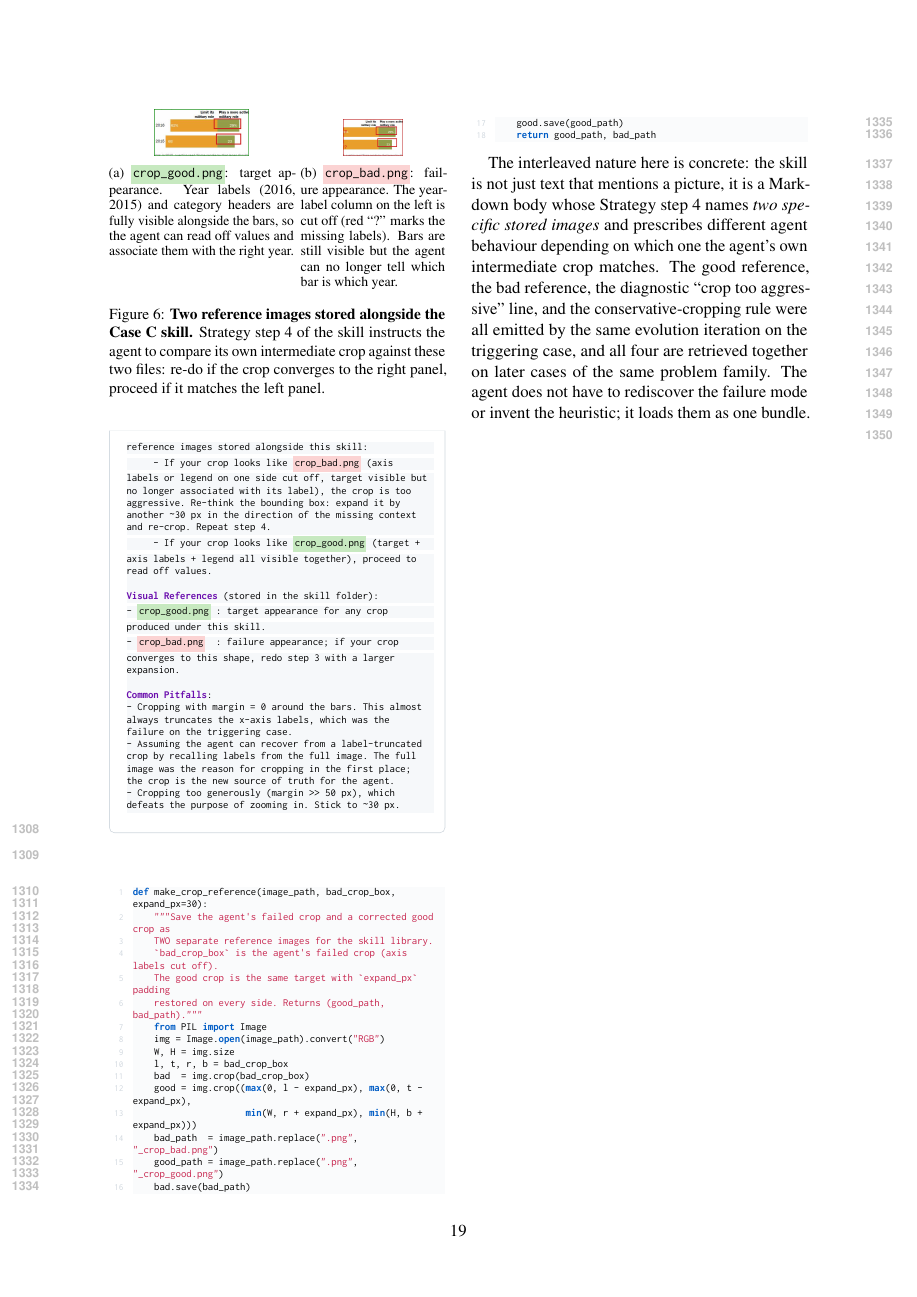
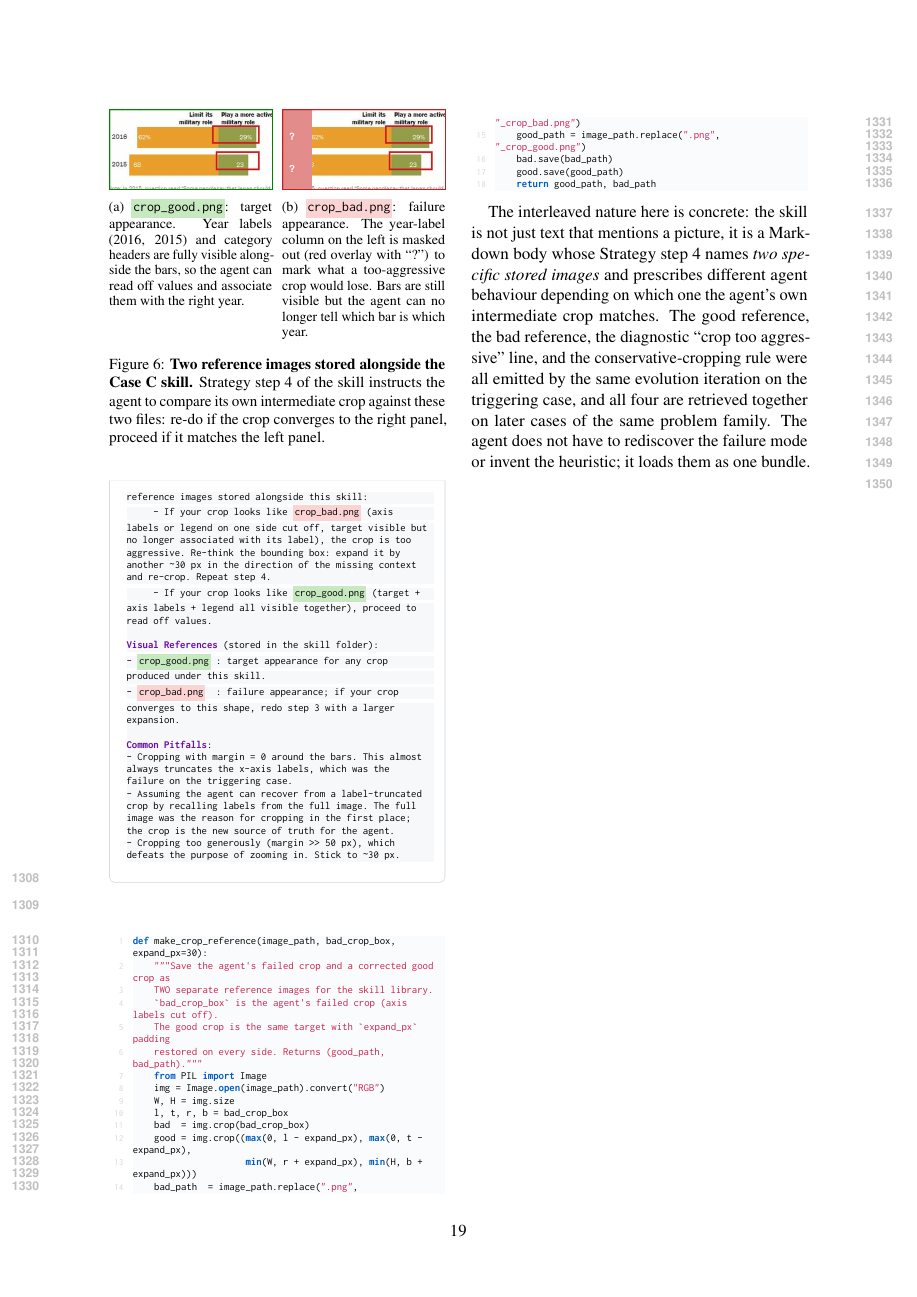
Before and after one commit to Xxxxxsun/vlm_agent_paper, a LaTeX paper (main.tex, which reads sections/A_appendix.tex): page 19 of 19. Compiled offline with pdfLaTeX.

Commit message:
Case C figure: regenerate good/bad as same-dimension images and use equal subfigure widths so display sizes match
Previous round forced height=0.25\columnwidth, which shrank both
images far below readable size (limited by the bad subfigure's
narrower box).

Better approach: make the two source images have the same
dimensions in the first place, so width=\linewidth across two
equally-sized subfigures gives identical display sizes and aligned
tops.

Regenerated both PNGs at the same canvas (606x300, scaled 2x from
303x150 raw crop of the original Pew Research chart):
  - crop_good.png: full chart, no occlusion, green frame.
  - crop_bad.png: same chart but the year-label column on the
    left is overlaid with a translucent red rectangle plus white
    "?" markers at the row positions where year labels would have
    been. Red frame around the panel.

The crop_bad image now shows the *same* spatial region as good
(both 606x300) but with the year-label info visually replaced by
a "masked-out" indicator -- representing "if your crop misses
this region, you lose this information."

Updated the figure LaTeX:
  - Both subfigures set to 0.485\columnwidth (equal widths) with
    \hfill between -- they fit the column with a small gutter.
  - Both images sized as width=\linewidth, so they render at the
    same size with naturally aligned tops.
  - The bad subcaption text updated to say the year-label column
    is "masked out" with a red overlay (matching the visual)
    rather than "cut off" (which was the old narrative when the
    image had narrower dimensions).

Co-Authored-By: Claude Opus 4.7 (1M context) <noreply@anthropic.com>

```diff
--- a/sections/A_appendix.tex
+++ b/sections/A_appendix.tex
@@ -822,20 +822,21 @@ Common Pitfalls:
 
 \begin{figure}[!t]
 \centering
-\begin{subfigure}[t]{0.55\columnwidth}
+\begin{subfigure}[t]{0.485\columnwidth}
   \centering
-  \includegraphics[height=0.25\columnwidth]{figures/crop_good.png}
+  \includegraphics[width=\linewidth]{figures/crop_good.png}
   \caption{\hlgood{\texttt{crop\_good.png}}: target appearance. Year labels (2016, 2015)
   and category headers are fully visible alongside the bars, so the agent can read off
   values and associate them with the right year.}
   \label{fig:crop_good}
 \end{subfigure}\hfill
-\begin{subfigure}[t]{0.43\columnwidth}
+\begin{subfigure}[t]{0.485\columnwidth}
   \centering
-  \includegraphics[height=0.25\columnwidth]{figures/crop_bad.png}
+  \includegraphics[width=\linewidth]{figures/crop_bad.png}
   \caption{\hlbad{\texttt{crop\_bad.png}}: failure appearance. The year-label column on
-  the left is cut off (red ``?'' marks the missing labels). Bars are still visible but
-  the agent can no longer tell which bar is which year.}
+  the left is masked out (red overlay with ``?'') to mark what a too-aggressive crop
+  would lose. Bars are still visible but the agent can no longer tell which bar is
+  which year.}
   \label{fig:crop_bad}
 \end{subfigure}
 \caption{%
```
Also changed, not shown: figures/crop_bad.png, figures/crop_good.png, 3 other files.
